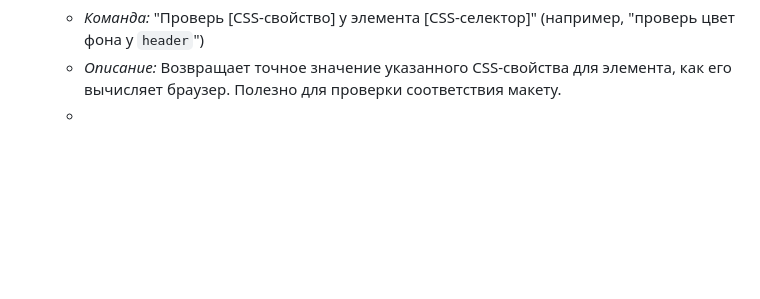
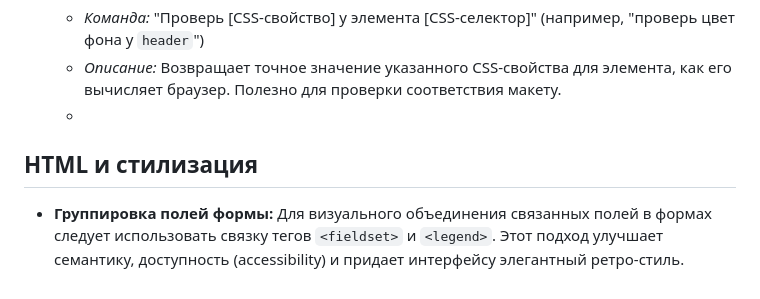
Before and after one commit to sashatroshin/gemini-test-4, a Markdown page: .trae/rules/rules.md, the part around the change. GitHub-like rendering; blank space fills up the shorter version.

```diff
--- a/.trae/rules/rules.md
+++ b/.trae/rules/rules.md
@@ -27,3 +27,7 @@
   - *Команда:* "Проверь [CSS-свойство] у элемента [CSS-селектор]" (например, "проверь цвет фона у `header`")
   - *Описание:* Возвращает точное значение указанного CSS-свойства для элемента, как его вычисляет браузер. Полезно для проверки соответствия макету.
   -
+
+## HTML и стилизация
+
+- **Группировка полей формы:** Для визуального объединения связанных полей в формах следует использовать связку тегов `<fieldset>` и `<legend>`. Этот подход улучшает семантику, доступность (accessibility) и придает интерфейсу элегантный ретро-стиль.
```
Also changed, not shown: .trae/rules/generate_prd.md (added, +96 -0 lines), PRD_2025-09-06.md (added, +40 -0 lines).
